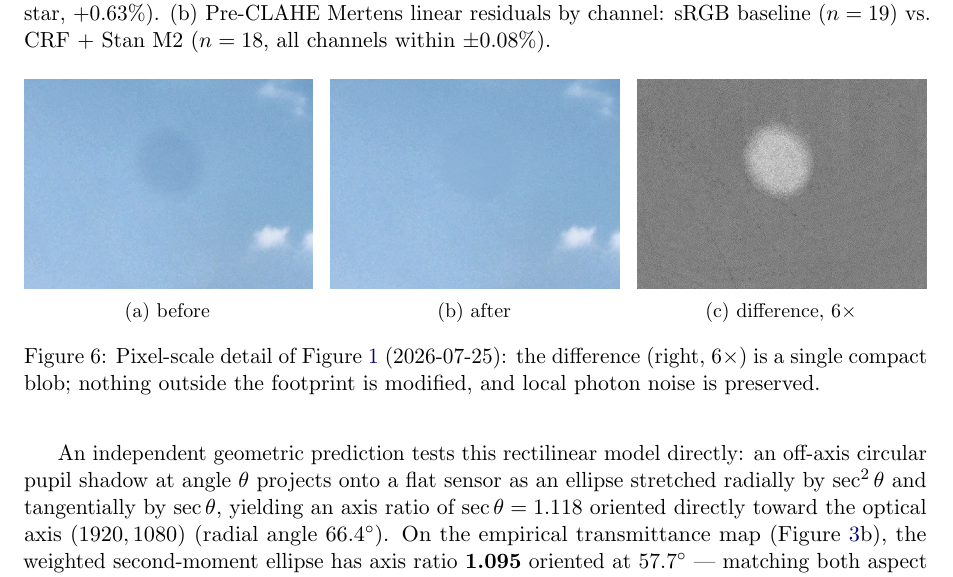
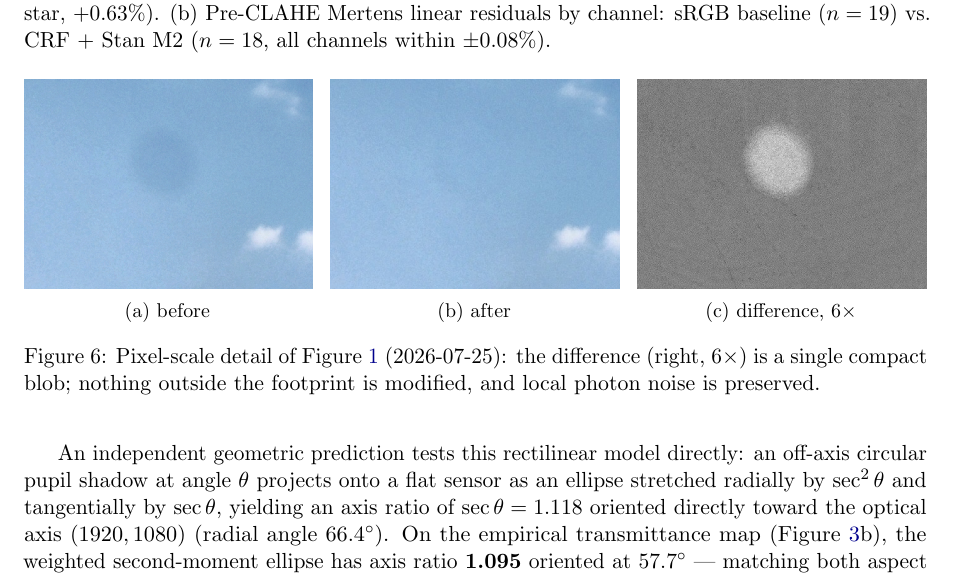
Before and after one commit to simon-dedeo/pittsburgh-in-a-grain-of-sand, a LaTeX paper (paper/SPOT_FIT.tex): part of page 9 of 14, cut so that both start at the same text. Compiled offline with pdfLaTeX.

Commit message:
Fix Figure 6 to use matched crop_before/crop_after PNGs paired with diff.png

```diff
--- a/paper/SPOT_FIT.tex
+++ b/paper/SPOT_FIT.tex
@@ -542,10 +542,10 @@ near $y \approx 68$ include both optical residuals and the CLAHE tile-seam bias.
 \begin{figure}[t]
   \centering
   \begin{subfigure}{0.32\textwidth}
-    \includegraphics[width=\textwidth]{figs/before.png}\caption{before}
+    \includegraphics[width=\textwidth]{figs/crop_before.png}\caption{before}
   \end{subfigure}\hfill
   \begin{subfigure}{0.32\textwidth}
-    \includegraphics[width=\textwidth]{figs/after.png}\caption{after}
+    \includegraphics[width=\textwidth]{figs/crop_after.png}\caption{after}
   \end{subfigure}\hfill
   \begin{subfigure}{0.32\textwidth}
     \includegraphics[width=\textwidth]{figs/diff.png}\caption{difference, $6\times$}
```
Also changed, not shown: paper/figs/after.png (deleted), paper/figs/before.png (deleted), paper/figs/crop_after.png (added), paper/figs/crop_before.png (added), 1 other file.
